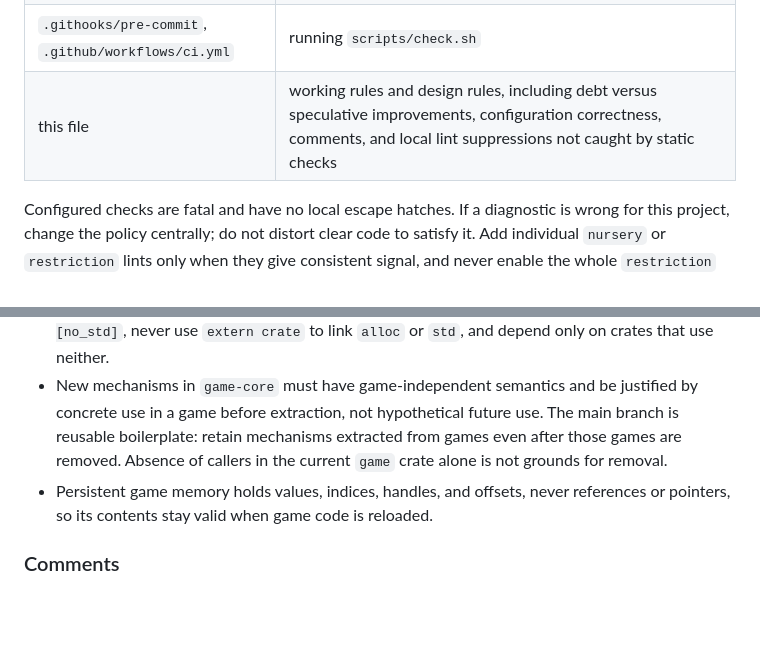
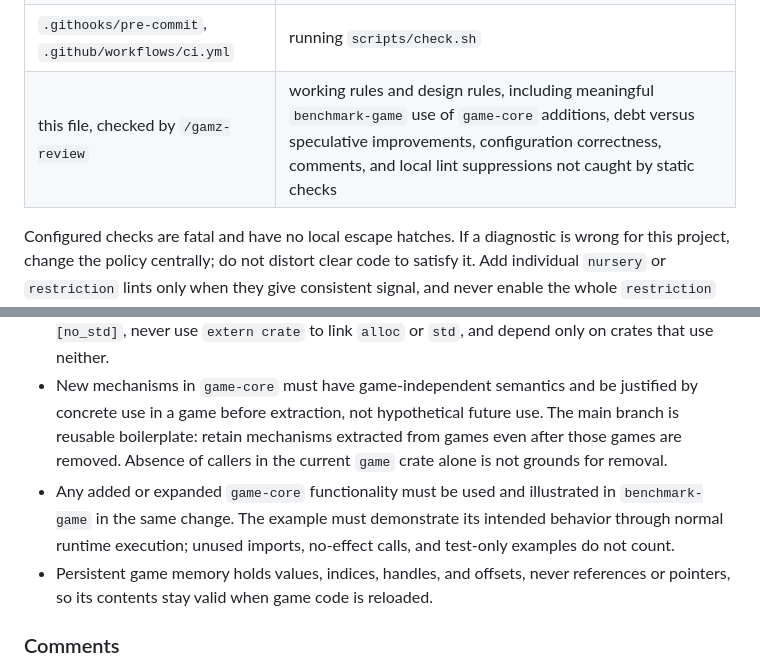
Before and after one commit to otrv/gamz, a Markdown page: AGENTS.md, 2 parts joined by grey strips. Drawn GitHub-style; blank space fills up the shorter version.

Commit message:
Require benchmark examples for game-core additions
Require added or expanded game-core functionality to have a meaningful runtime example in benchmark-game in the same change.

Assign this judgment to gamz-review and require it to trace each addition to an exercised benchmark path, rather than accepting token calls or compilation alone.

Amp-Thread-ID: https://ampcode.com/threads/T-01a12a41-676e-7199-82a1-b20321f7355b

```diff
--- a/AGENTS.md
+++ b/AGENTS.md
@@ -28,7 +28,7 @@ Each rule is owned by the highest layer that can express it, and lower layers do
 | `Cargo.toml` `[profile.release]` | overflow checks in release builds |
 | `scripts/check.sh` | fmt; Clippy for every deployment target; `game-core` and `game-memory` unit tests on the host; Miri tests for `game-memory` on an exactly pinned nightly (`miri_toolchain`); all with `--locked` |
 | `.githooks/pre-commit`, `.github/workflows/ci.yml` | running `scripts/check.sh` |
-| this file | working rules and design rules, including debt versus speculative improvements, configuration correctness, comments, and local lint suppressions not caught by static checks |
+| this file, checked by `/gamz-review` | working rules and design rules, including meaningful `benchmark-game` use of `game-core` additions, debt versus speculative improvements, configuration correctness, comments, and local lint suppressions not caught by static checks |
 
 Configured checks are fatal and have no local escape hatches. If a diagnostic is wrong for this project, change the policy centrally; do not distort clear code to satisfy it. Add individual `nursery` or `restriction` lints only when they give consistent signal, and never enable the whole `restriction` group. When a rule moves to a higher layer, update the table and delete the rule here.
 
@@ -57,6 +57,7 @@ Review must reject local lint suppressions not caught by compiler or Clippy poli
 - Platform and third-party library types never appear in game-side interfaces; the game expresses intent, not backend mechanism. Target-specific code and platform libraries stay inside the platform module for their target.
 - Platform supplies bounded persistent and transient byte regions; game-side code constructs arenas over them. Long-lived state stays inside the persistent root; frame scratch resets together. Game-side crates (`platform-api`, `game-core`, `game-memory`, `game`, `benchmark-game`) are `#![no_std]`, never use `extern crate` to link `alloc` or `std`, and depend only on crates that use neither.
 - New mechanisms in `game-core` must have game-independent semantics and be justified by concrete use in a game before extraction, not hypothetical future use. The main branch is reusable boilerplate: retain mechanisms extracted from games even after those games are removed. Absence of callers in the current `game` crate alone is not grounds for removal.
+- Any added or expanded `game-core` functionality must be used and illustrated in `benchmark-game` in the same change. The example must demonstrate its intended behavior through normal runtime execution; unused imports, no-effect calls, and test-only examples do not count.
 - Persistent game memory holds values, indices, handles, and offsets, never references or pointers, so its contents stay valid when game code is reloaded.
 
 ### Comments
```
Also changed, not shown: 1 other file.
